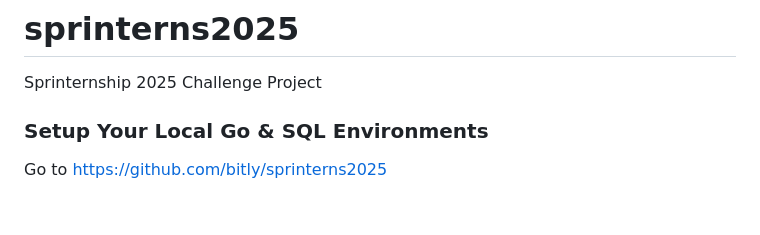
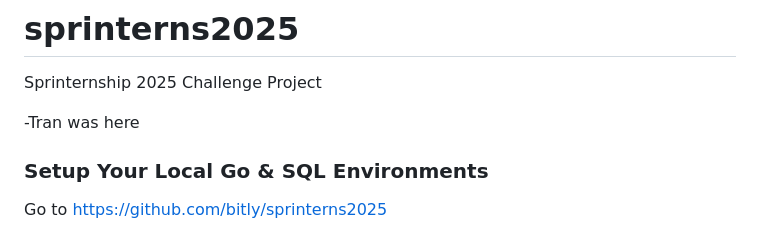
Before and after one commit to bitly/sprinterns2025, a Markdown page: README.md, the part around the change. GitHub-like rendering; blank space fills up the shorter version.

Commit message:
added my name to README

```diff
--- a/README.md
+++ b/README.md
@@ -1,5 +1,7 @@
 # sprinterns2025
 Sprinternship 2025 Challenge Project
+
+-Tran was here
 
 ### Setup Your Local Go & SQL Environments
 Go to https://github.com/bitly/sprinterns2025
```
